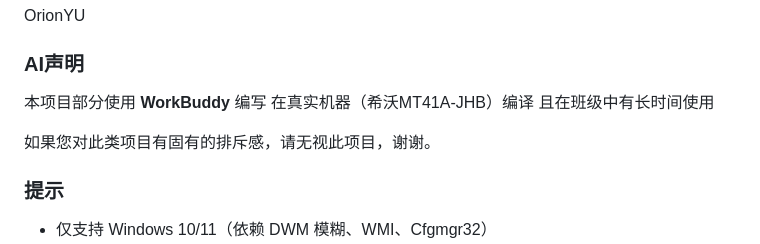
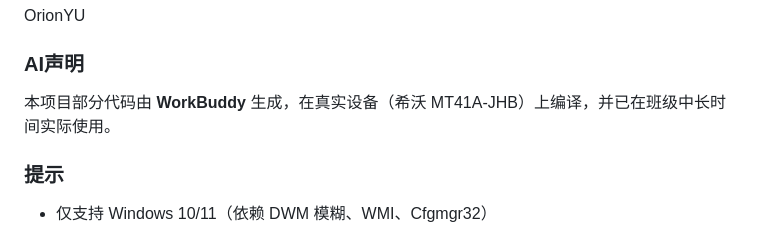
Before and after one commit to fangyugit/FClassPal, a Markdown page: README.md, the part around the change. GitHub-like rendering.

Commit message:
更新 README.md

```diff
--- a/README.md
+++ b/README.md
@@ -116,9 +116,7 @@ OrionYU
 
 ### AI声明
 
-本项目部分使用 **WorkBuddy** 编写 在真实机器（希沃MT41A-JHB）编译 且在班级中有长时间使用
-
-如果您对此类项目有固有的排斥感，请无视此项目，谢谢。
+本项目部分代码由 **WorkBuddy** 生成，在真实设备（希沃 MT41A-JHB）上编译，并已在班级中长时间实际使用。
 
 ### 提示
 
```
